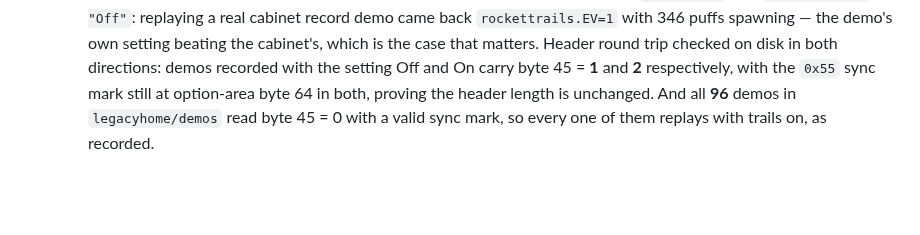
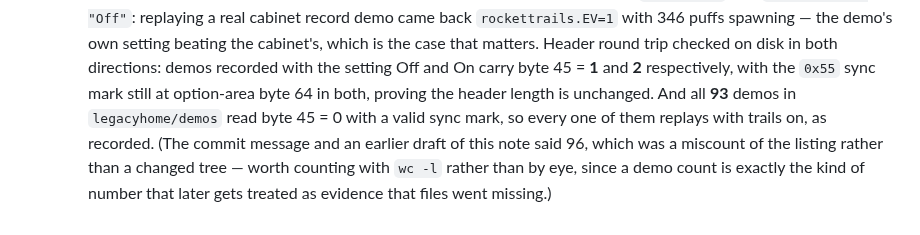
Before and after one commit to mridlen/DoomLegacyArcade, a Markdown page: docs/arcade/gameplay-defaults.md, the part around the change. Drawn GitHub-style; blank space fills up the shorter version.

Commit message:
[Arcade] Correct the demo count in the rocket trails note: 93, not 96
Recounted with wc -l: legacyhome/demos holds 93 .lmp files, not the 96 the
note and the commit message claimed.  The finding is unchanged -- all 93 read
option-area byte 45 = 0 with a valid 0x55 sync mark, so every one replays with
trails on.  Nothing was deleted; the newest demo predates the work, and the
original figure was simply a miscount of the printed listing.

Co-Authored-By: Claude Opus 5 <noreply@anthropic.com>
Claude-Session: https://claude.ai/code/session_01MZEYP4n7WLUV4FfVgf46ih

```diff
--- a/docs/arcade/gameplay-defaults.md
+++ b/docs/arcade/gameplay-defaults.md
@@ -359,5 +359,8 @@ See `CLAUDE.md` for the build, headless verification and the cross-cutting rules
     setting beating the cabinet's, which is the case that matters. Header round trip checked on
     disk in both directions: demos recorded with the setting Off and On carry byte 45 = **1** and
     **2** respectively, with the `0x55` sync mark still at option-area byte 64 in both, proving the
-    header length is unchanged. And all **96** demos in `legacyhome/demos` read byte 45 = 0 with a
-    valid sync mark, so every one of them replays with trails on, as recorded.
+    header length is unchanged. And all **93** demos in `legacyhome/demos` read byte 45 = 0 with a
+    valid sync mark, so every one of them replays with trails on, as recorded. (The commit message
+    and an earlier draft of this note said 96, which was a miscount of the listing rather than a
+    changed tree — worth counting with `wc -l` rather than by eye, since a demo count is exactly
+    the kind of number that later gets treated as evidence that files went missing.)
```
